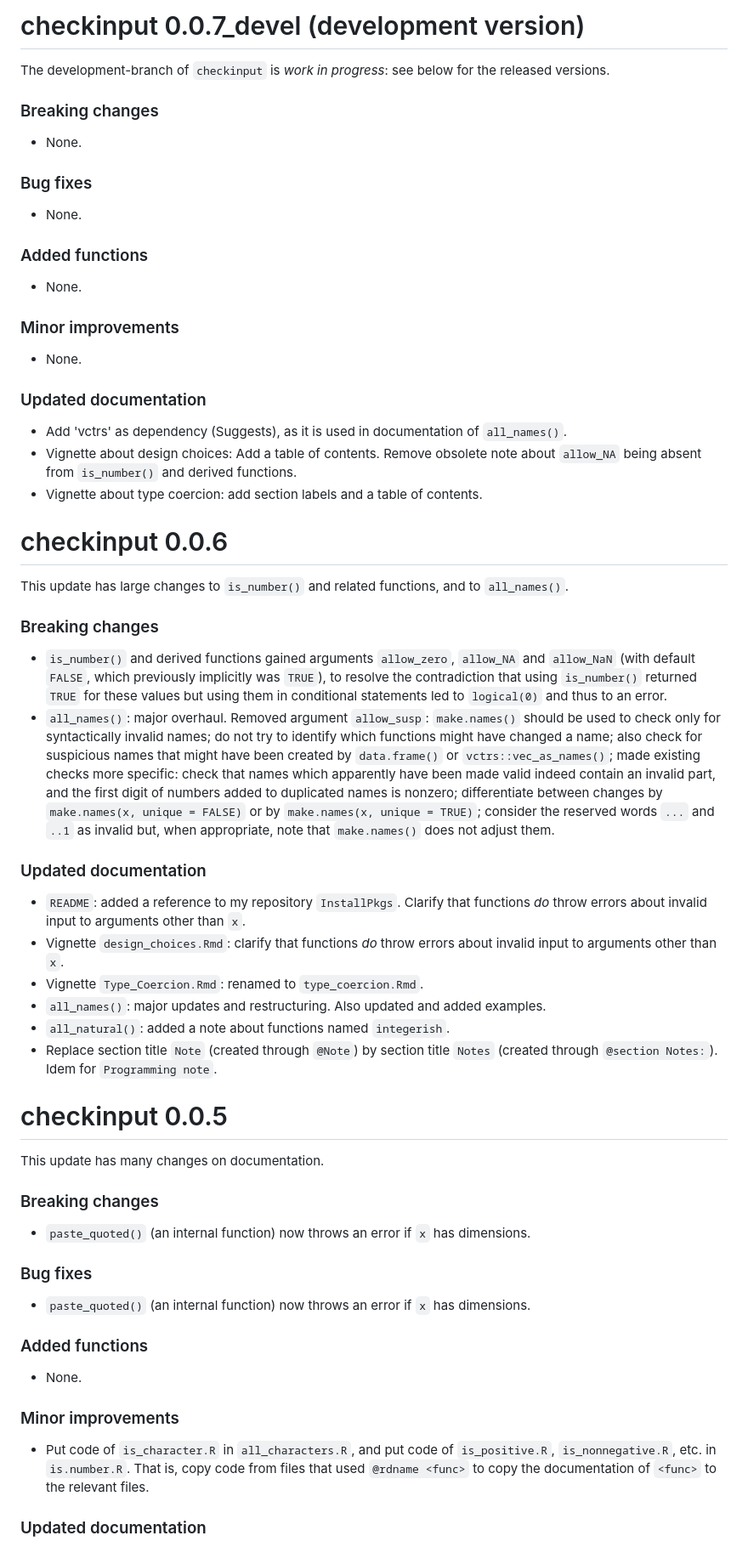
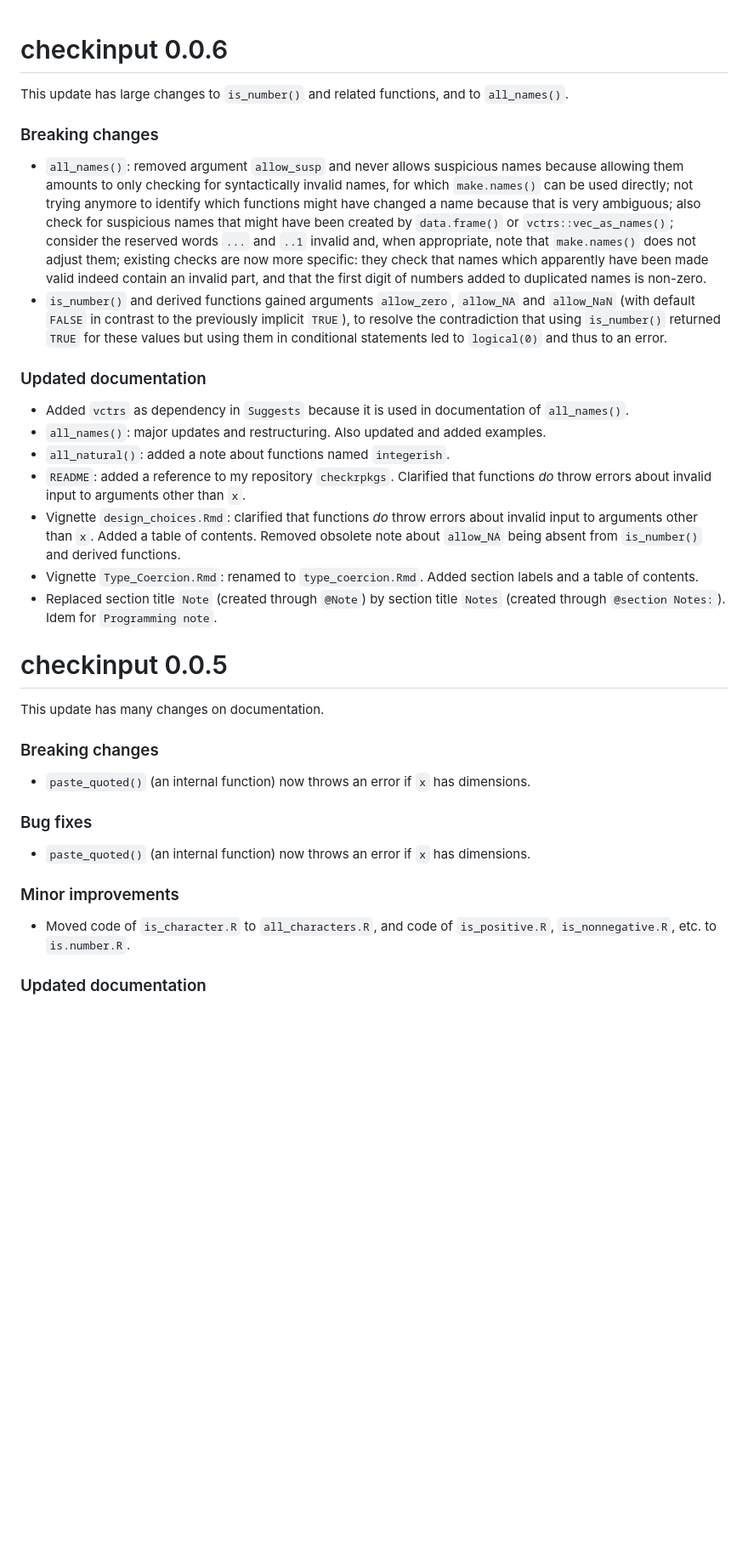
Before and after one commit to JesseAlderliesten/checkinput, a Markdown page: NEWS.md, the part around one of its changes. Shown at 85% size. Rendered like a GitHub page; blank space fills up the shorter version.

Commit message:
Cleaning up, making style more consistent.

```diff
--- a/NEWS.md
+++ b/NEWS.md
@@ -1,56 +1,38 @@
-# checkinput 0.0.7_devel (development version)
-The development-branch of `checkinput` is *work in progress*: see below for the
-released versions.
-
-### Breaking changes
-- None.
-
-### Bug fixes
-- None.
-
-### Added functions
-- None.
-
-### Minor improvements
-- None.
-
-### Updated documentation
-- Add 'vctrs' as dependency (Suggests), as it is used in documentation of
-  `all_names()`.
-- Vignette about design choices: Add a table of contents. Remove obsolete note
-  about `allow_NA` being absent from `is_number()` and derived functions.
-- Vignette about type coercion: add section labels and a table of contents.
-
 # checkinput 0.0.6
 This update has large changes to `is_number()` and related functions, and to
 `all_names()`.
 
 ### Breaking changes
+- `all_names()`: removed argument `allow_susp` and never allows suspicious names
+  because allowing them amounts to only checking for syntactically invalid names,
+  for which `make.names()` can be used directly; not trying anymore to identify
+  which functions might have changed a name because that is very ambiguous; also
+  check for suspicious names that might have been created by `data.frame()` or
+  `vctrs::vec_as_names()`; consider the reserved words `...` and `..1` invalid
+  and, when appropriate, note that `make.names()` does not adjust them; existing
+  checks are now more specific: they check that names which apparently have been
+  made valid indeed contain an invalid part, and that the first digit of numbers
+  added to duplicated names is non-zero.
 - `is_number()` and derived functions gained arguments `allow_zero`, `allow_NA`
-  and `allow_NaN` (with default `FALSE`, which previously implicitly was `TRUE`),
-  to resolve the contradiction that using `is_number()` returned `TRUE` for
-  these values but using them in conditional statements led to `logical(0)` and
-  thus to an error.
-- `all_names()`: major overhaul. Removed argument `allow_susp`: `make.names()`
-  should be used to check only for syntactically invalid names; do not try to
-  identify which functions might have changed a name; also check for suspicious
-  names that might have been created by `data.frame()` or `vctrs::vec_as_names()`;
-  made existing checks more specific: check that names which apparently have
-  been made valid indeed contain an invalid part, and the first digit of numbers
-  added to duplicated names is nonzero; differentiate between changes by
-  `make.names(x, unique = FALSE)` or by `make.names(x, unique = TRUE)`; consider
-  the reserved words `...` and `..1` as invalid but, when appropriate, note that
-  `make.names()` does not adjust them.
+  and `allow_NaN` (with default `FALSE` in contrast to the previously implicit
+  `TRUE`), to resolve the contradiction that using `is_number()` returned `TRUE`
+  for these values but using them in conditional statements led to `logical(0)`
+  and thus to an error.
 
 ### Updated documentation
-- `README`: added a reference to my repository `InstallPkgs`. Clarify that
-  functions *do* throw errors about invalid input to arguments other than `x`.
-- Vignette `design_choices.Rmd`: clarify that functions *do* throw errors about
-  invalid input to arguments other than `x`.
-- Vignette `Type_Coercion.Rmd`: renamed to `type_coercion.Rmd`.
+- Added `vctrs` as dependency in `Suggests` because it is used in documentation
+  of `all_names()`.
 - `all_names()`: major updates and restructuring. Also updated and added examples.
 - `all_natural()`: added a note about functions named `integerish`.
-- Replace section title `Note` (created through `@Note`) by section title `Notes`
+- `README`: added a reference to my repository `checkrpkgs`. Clarified that
+  functions *do* throw errors about invalid input to arguments other than `x`.
+- Vignette `design_choices.Rmd`: clarified that functions *do* throw errors about
+  invalid input to arguments other than `x`. Added a table of contents. Removed
+  obsolete note about `allow_NA` being absent from `is_number()` and derived
+  functions.
+- Vignette `Type_Coercion.Rmd`: renamed to `type_coercion.Rmd`. Added section
+  labels and a table of contents.
+- Replaced section title `Note` (created through `@Note`) by section title `Notes`
   (created through `@section Notes:`). Idem for `Programming note`.
 
 
@@ -65,14 +47,9 @@ This update has many changes on documentation.
 - `paste_quoted()` (an internal function) now throws an error if `x` has
   dimensions.
 
-### Added functions
-- None.
-
 ### Minor improvements
-- Put code of `is_character.R` in `all_characters.R`, and put code of
-  `is_positive.R`, `is_nonnegative.R`, etc. in `is.number.R`. That is, copy code
-  from files that used `@rdname <func>` to copy the documentation of `<func>` to
-  the relevant files.
+- Moved code of `is_character.R` to `all_characters.R`, and code of
+  `is_positive.R`, `is_nonnegative.R`, etc. to `is.number.R`.
 
 ### Updated documentation
 - Updated `README` to mention vignettes and introduce design choices.
```
Also changed, not shown: other parts of NEWS.md (+7 -15 lines).
